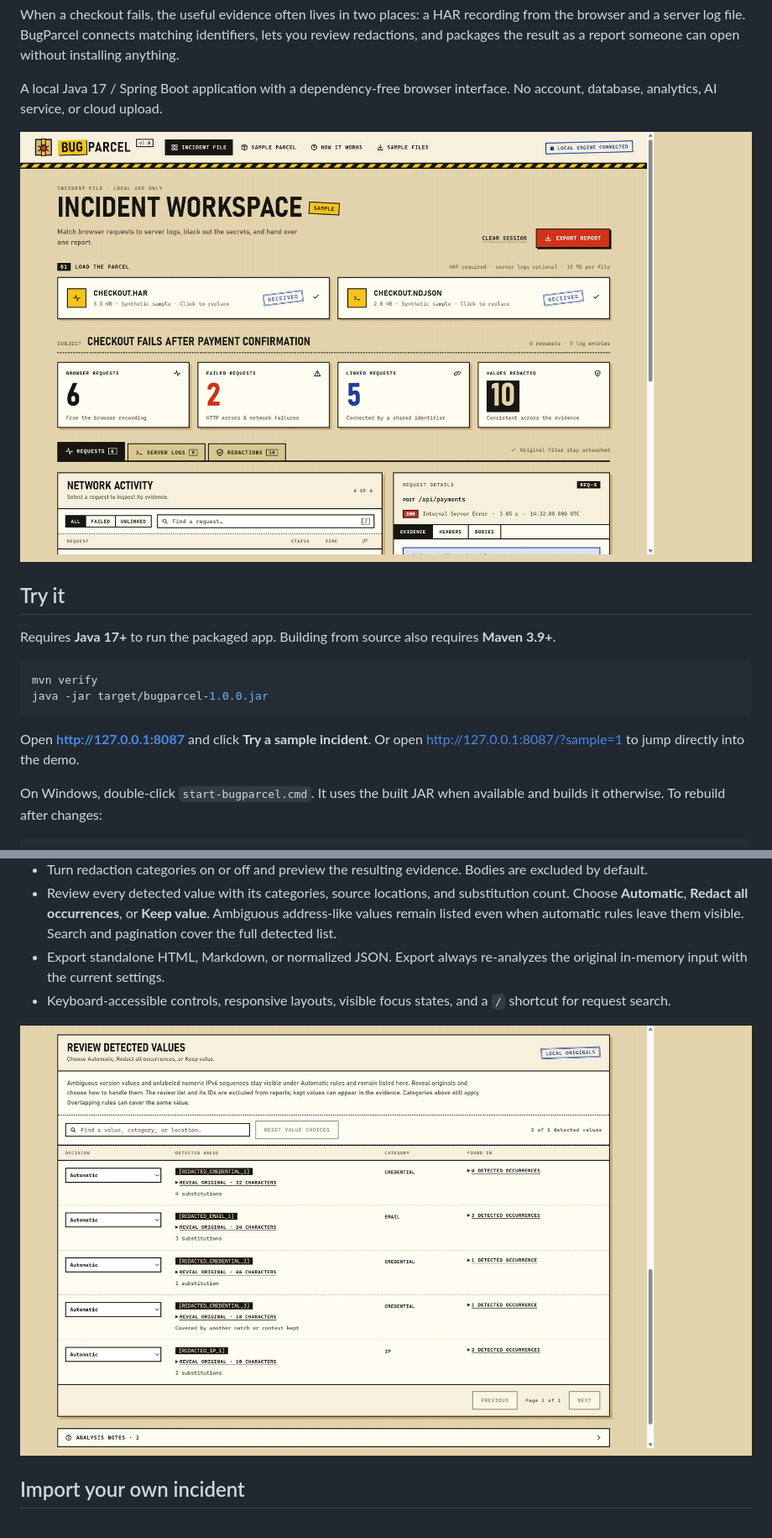
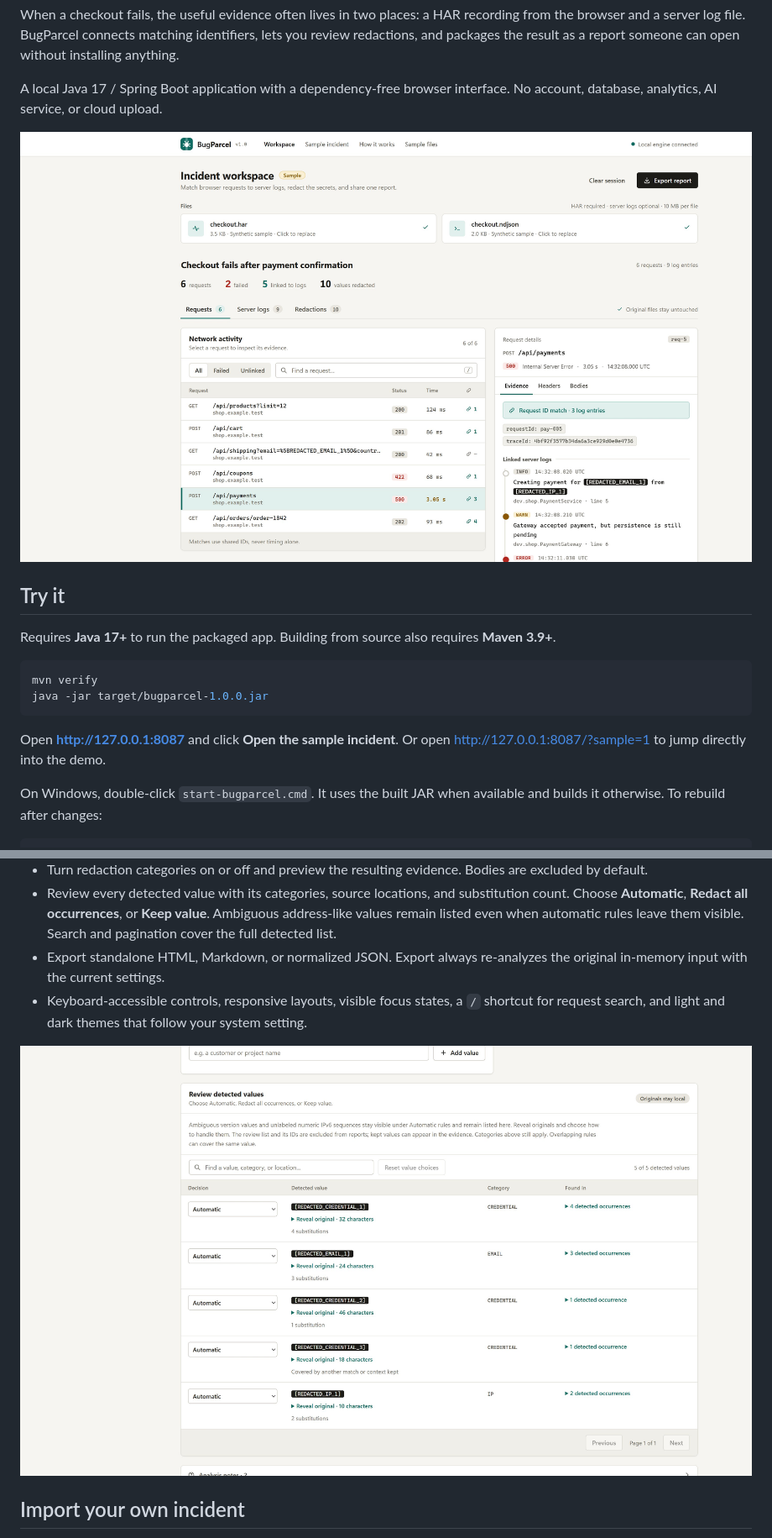
Before and after one commit to Nikkilodeonee/BugParcel, a Markdown page: README.md, 2 parts joined by grey strips. Shown at 84% size. Rendered like a GitHub page; pictures changed too: docs/redaction-review.jpg, docs/workspace.jpg.

Commit message:
Update README and docs screenshots for the redesigned interface
Retake workspace, redaction review, ambiguity review and mobile screenshots from the new UI. Fix stale button names in the README and mention the light/dark themes.

````diff
--- a/README.md
+++ b/README.md
@@ -17,7 +17,7 @@ mvn verify
 java -jar target/bugparcel-1.0.0.jar
 ```
 
-Open **http://127.0.0.1:8087** and click **Try a sample incident**. Or open http://127.0.0.1:8087/?sample=1 to jump directly into the demo.
+Open **http://127.0.0.1:8087** and click **Open the sample incident**. Or open http://127.0.0.1:8087/?sample=1 to jump directly into the demo.
 
 On Windows, double-click `start-bugparcel.cmd`. It uses the built JAR when available and builds it otherwise. To rebuild after changes:
 
@@ -89,7 +89,7 @@ Expected results: **6 requests · 2 failed · 5 linked · 9 logs · 2 unlinked l
 - Turn redaction categories on or off and preview the resulting evidence. Bodies are excluded by default.
 - Review every detected value with its categories, source locations, and substitution count. Choose **Automatic**, **Redact all occurrences**, or **Keep value**. Ambiguous address-like values remain listed even when automatic rules leave them visible. Search and pagination cover the full detected list.
 - Export standalone HTML, Markdown, or normalized JSON. Export always re-analyzes the original in-memory input with the current settings.
-- Keyboard-accessible controls, responsive layouts, visible focus states, and a `/` shortcut for request search.
+- Keyboard-accessible controls, responsive layouts, visible focus states, a `/` shortcut for request search, and light and dark themes that follow your system setting.
 
 ![Local detected-value review](docs/redaction-review.jpg)
 
````
Also changed, not shown: other parts of README.md (+1 -1 lines), docs/ambiguity-review.jpg, docs/mobile.jpg.
